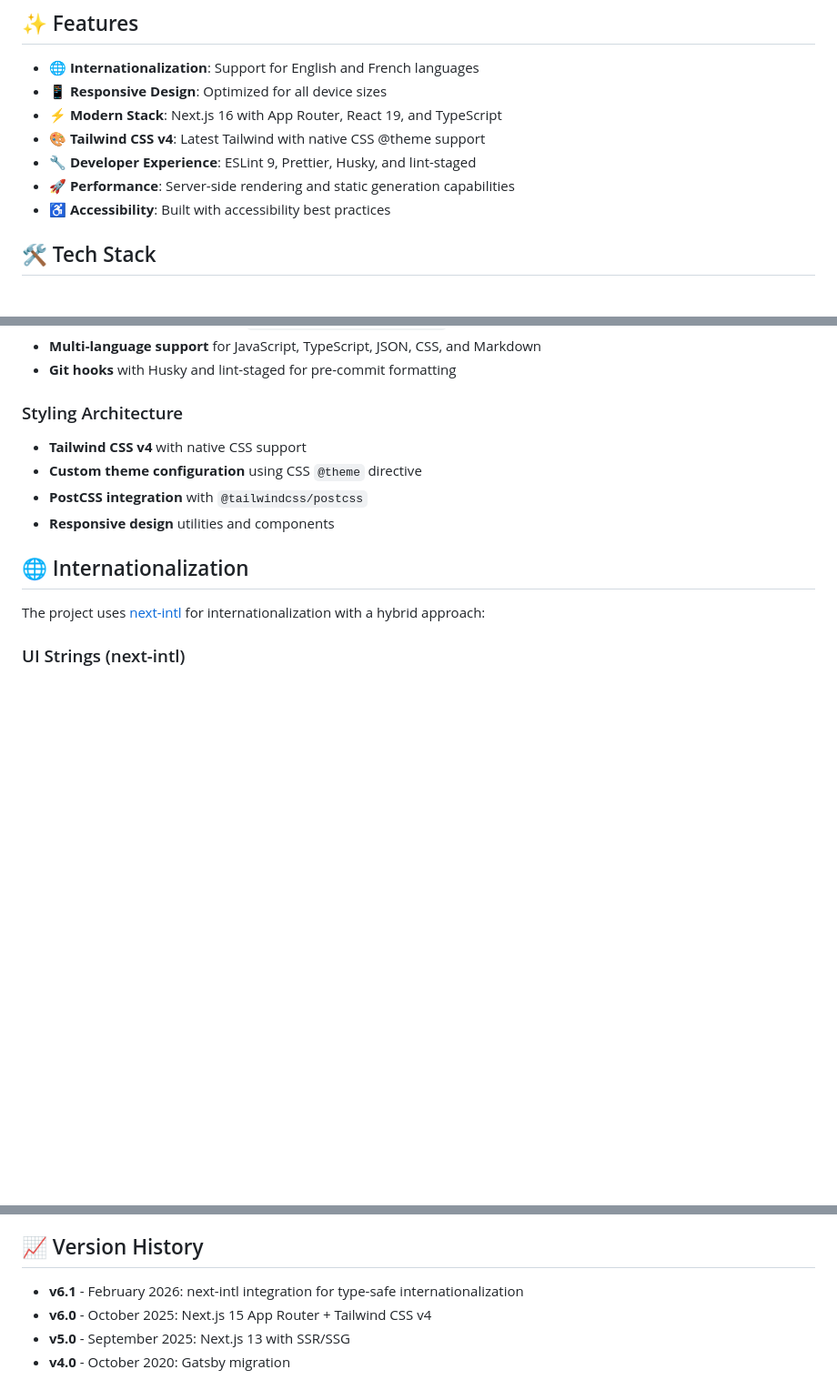
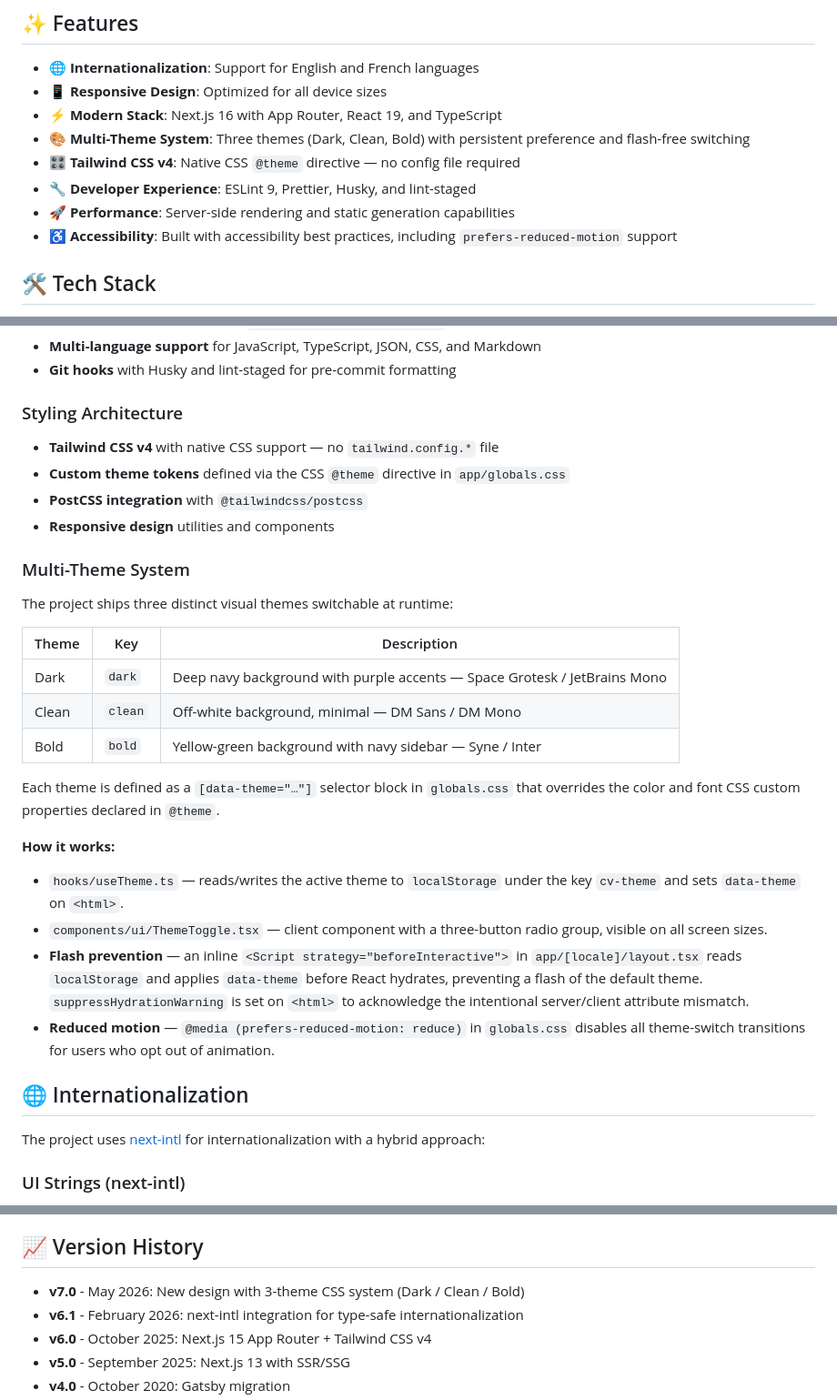
Before and after one commit to Mitchnsun/mcomperat, a Markdown page: README.md, 3 parts joined by grey strips. Shown at 91% size. GitHub-like rendering; blank space fills up the shorter version.

Commit message:
[v7.0] Enhance README with multi-theme system details

```diff
--- a/README.md
+++ b/README.md
@@ -13,10 +14,11 @@ A modern, responsive web resume built with Next.js App Router, TypeScript, and T
 - 🌐 **Internationalization**: Support for English and French languages
 - 📱 **Responsive Design**: Optimized for all device sizes
 - ⚡ **Modern Stack**: Next.js 16 with App Router, React 19, and TypeScript
-- 🎨 **Tailwind CSS v4**: Latest Tailwind with native CSS @theme support
+- 🎨 **Multi-Theme System**: Three themes (Dark, Clean, Bold) with persistent preference and flash-free switching
+- 🎛 **Tailwind CSS v4**: Native CSS `@theme` directive — no config file required
 - 🔧 **Developer Experience**: ESLint 9, Prettier, Husky, and lint-staged
 - 🚀 **Performance**: Server-side rendering and static generation capabilities
-- ♿ **Accessibility**: Built with accessibility best practices
+- ♿ **Accessibility**: Built with accessibility best practices, including `prefers-reduced-motion` support
 
 ## 🛠 Tech Stack
 
@@ -126,10 +128,29 @@ This project uses a comprehensive set of development tools to ensure code qualit
 
 ### Styling Architecture
 
-- **Tailwind CSS v4** with native CSS support
-- **Custom theme configuration** using CSS `@theme` directive
+- **Tailwind CSS v4** with native CSS support — no `tailwind.config.*` file
+- **Custom theme tokens** defined via the CSS `@theme` directive in `app/globals.css`
 - **PostCSS integration** with `@tailwindcss/postcss`
 - **Responsive design** utilities and components
+
+### Multi-Theme System
+
+The project ships three distinct visual themes switchable at runtime:
+
+| Theme | Key     | Description                                                               |
+| ----- | ------- | ------------------------------------------------------------------------- |
+| Dark  | `dark`  | Deep navy background with purple accents — Space Grotesk / JetBrains Mono |
+| Clean | `clean` | Off-white background, minimal — DM Sans / DM Mono                         |
+| Bold  | `bold`  | Yellow-green background with navy sidebar — Syne / Inter                  |
+
+Each theme is defined as a `[data-theme="…"]` selector block in `globals.css` that overrides the color and font CSS custom properties declared in `@theme`.
+
+**How it works:**
+
+- `hooks/useTheme.ts` — reads/writes the active theme to `localStorage` under the key `cv-theme` and sets `data-theme` on `<html>`.
+- `components/ui/ThemeToggle.tsx` — client component with a three-button radio group, visible on all screen sizes.
+- **Flash prevention** — an inline `<Script strategy="beforeInteractive">` in `app/[locale]/layout.tsx` reads `localStorage` and applies `data-theme` before React hydrates, preventing a flash of the default theme. `suppressHydrationWarning` is set on `<html>` to acknowledge the intentional server/client attribute mismatch.
+- **Reduced motion** — `@media (prefers-reduced-motion: reduce)` in `globals.css` disables all theme-switch transitions for users who opt out of animation.
 
 ## 🌐 Internationalization
 
@@ -216,6 +237,7 @@ For any questions or information, please contact:
 
 ## 📈 Version History
 
+- **v7.0** - May 2026: New design with 3-theme CSS system (Dark / Clean / Bold)
 - **v6.1** - February 2026: next-intl integration for type-safe internationalization
 - **v6.0** - October 2025: Next.js 15 App Router + Tailwind CSS v4
 - **v5.0** - September 2025: Next.js 13 with SSR/SSG
```
Also changed, not shown: other parts of README.md (+1 -0 lines).
